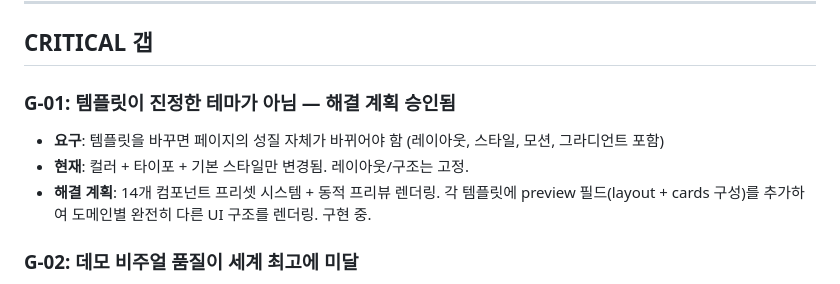
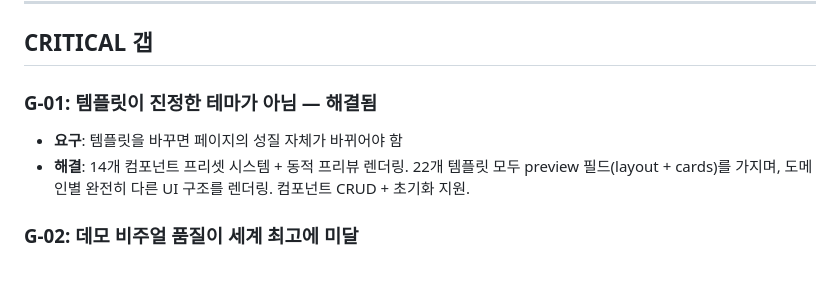
Before and after one commit to cj-tinygem/duvu, a Markdown page: docs/GAPS.md, the part around the change. Drawn GitHub-style.

Commit message:
GAPS: G-01 해결됨 상태 업데이트
Co-Authored-By: Claude Opus 4.6 (1M context) <noreply@anthropic.com>

```diff
--- a/docs/GAPS.md
+++ b/docs/GAPS.md
@@ -23,10 +23,9 @@ DUVU의 핵심 가치는 **"세계 최고의 디자인을 해체해서 재사용
 
 ## CRITICAL 갭
 
-### G-01: 템플릿이 진정한 테마가 아님 — **해결 계획 승인됨**
-- **요구**: 템플릿을 바꾸면 페이지의 성질 자체가 바뀌어야 함 (레이아웃, 스타일, 모션, 그라디언트 포함)
-- **현재**: 컬러 + 타이포 + 기본 스타일만 변경됨. 레이아웃/구조는 고정.
-- **해결 계획**: 14개 컴포넌트 프리셋 시스템 + 동적 프리뷰 렌더링. 각 템플릿에 preview 필드(layout + cards 구성)를 추가하여 도메인별 완전히 다른 UI 구조를 렌더링. 구현 중.
+### G-01: 템플릿이 진정한 테마가 아님 — **해결됨**
+- **요구**: 템플릿을 바꾸면 페이지의 성질 자체가 바뀌어야 함
+- **해결**: 14개 컴포넌트 프리셋 시스템 + 동적 프리뷰 렌더링. 22개 템플릿 모두 preview 필드(layout + cards)를 가지며, 도메인별 완전히 다른 UI 구조를 렌더링. 컴포넌트 CRUD + 초기화 지원.
 
 ### G-02: 데모 비주얼 품질이 세계 최고에 미달
 - **요구**: osmo.supply, Awwwards, Dribbble과 나란히 놓았을 때 동급
```
